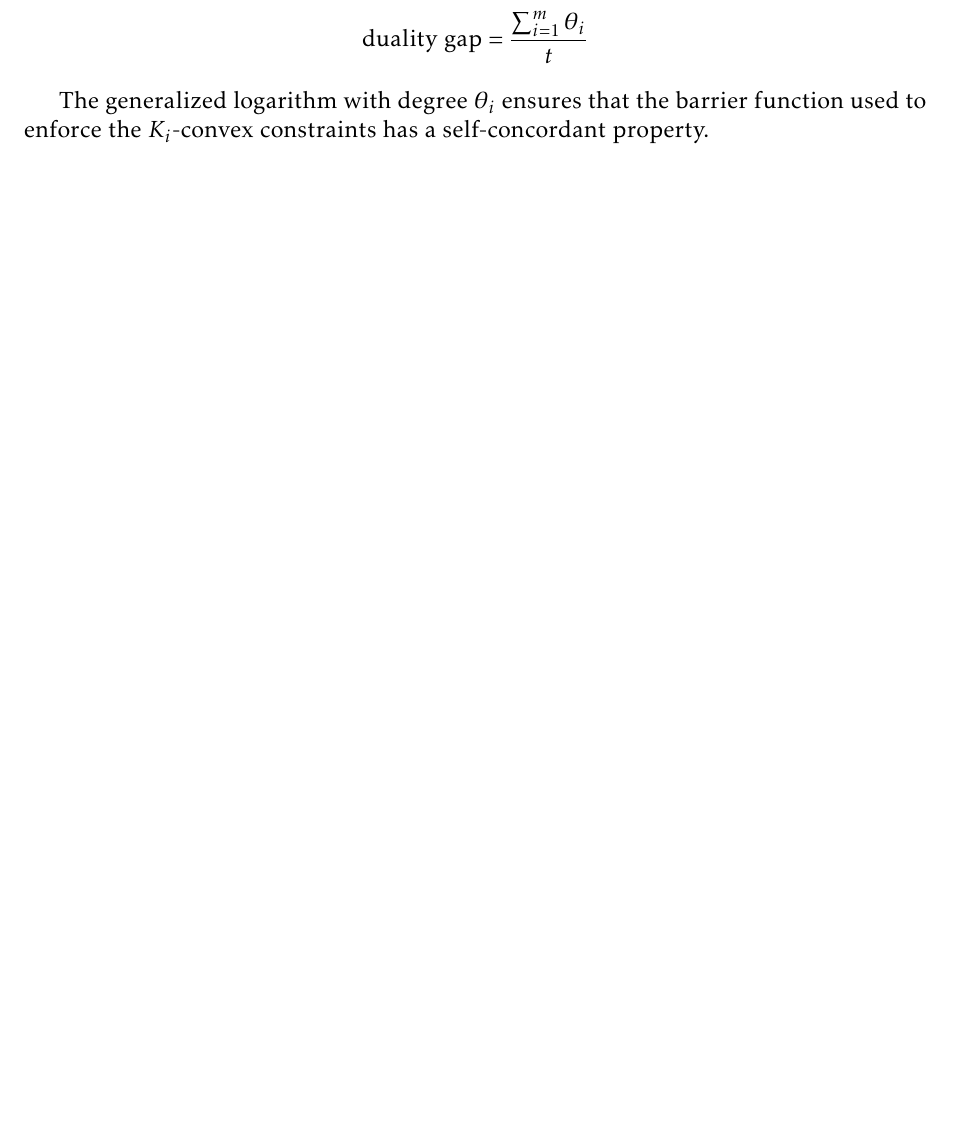
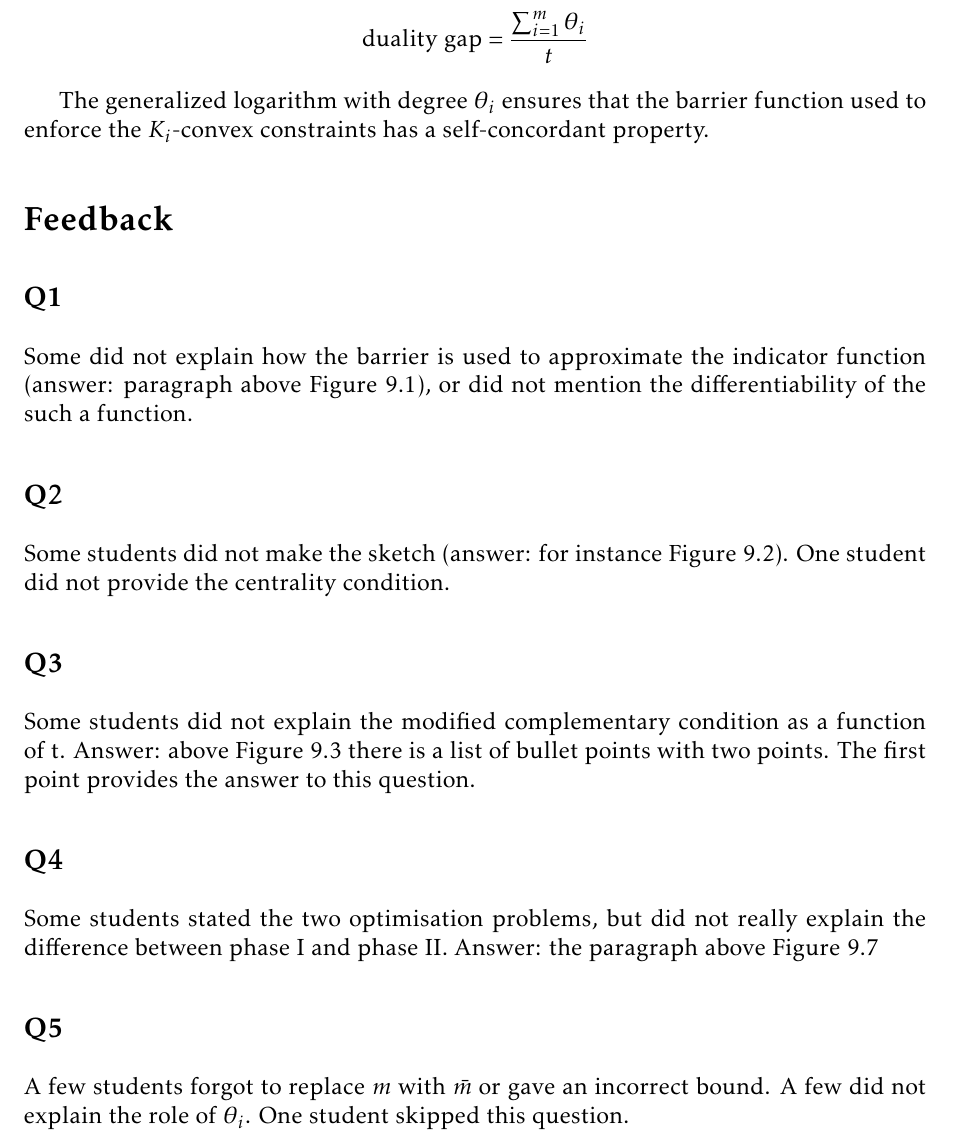
Before and after one commit to AmorZhao/Applied-advanced-optimisation, a LaTeX document (Weekly assessments - iRAT/template.tex, which reads Weekly assessments - iRAT/MyAnswers/8.tex): part of page 3 of 3, cut so that both start at the same text, the shorter picture padded with empty space. Compiled offline with pdfLaTeX.

Commit message:
added iRAT pdf, added iRAT 8 feedback

```diff
--- a/Weekly assessments - iRAT/MyAnswers/8.tex
+++ b/Weekly assessments - iRAT/MyAnswers/8.tex
@@ -65,3 +65,27 @@ $$
 $$
 
 The generalized logarithm with degree $\theta_i$ ensures that the barrier function used to enforce the $K_i$-convex constraints has a self-concordant property.
+
+
+
+\section*{Feedback}
+
+\subsection*{Q1}
+
+Some did not explain how the barrier is used to approximate the indicator function (answer: paragraph above Figure 9.1), or did not mention the differentiability of the such a function.
+
+\subsection*{Q2}
+
+Some students did not make the sketch (answer: for instance Figure 9.2). One student did not provide the centrality condition.
+
+\subsection*{Q3}
+
+Some students did not explain the modified complementary condition as a function of t. Answer: above Figure 9.3 there is a list of bullet points with two points. The first point provides the answer to this question.
+
+\subsection*{Q4}
+
+Some students stated the two optimisation problems, but did not really explain the difference between phase I and phase II. Answer: the paragraph above Figure 9.7
+
+\subsection*{Q5}
+
+A few students forgot to replace $m$ with $\bar m$ or gave an incorrect bound. A few did not explain the role of $\theta_i$. One student skipped this question.
```
Also changed, not shown: Weekly assessments - iRAT/iRAT_6.pdf (added), Weekly assessments - iRAT/iRAT_7.pdf (added), Weekly assessments - iRAT/iRAT_8.pdf (added).
